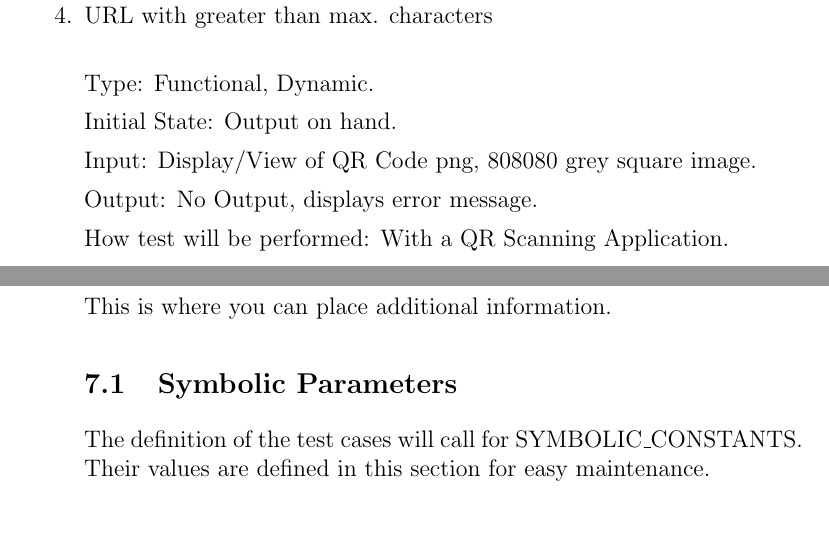
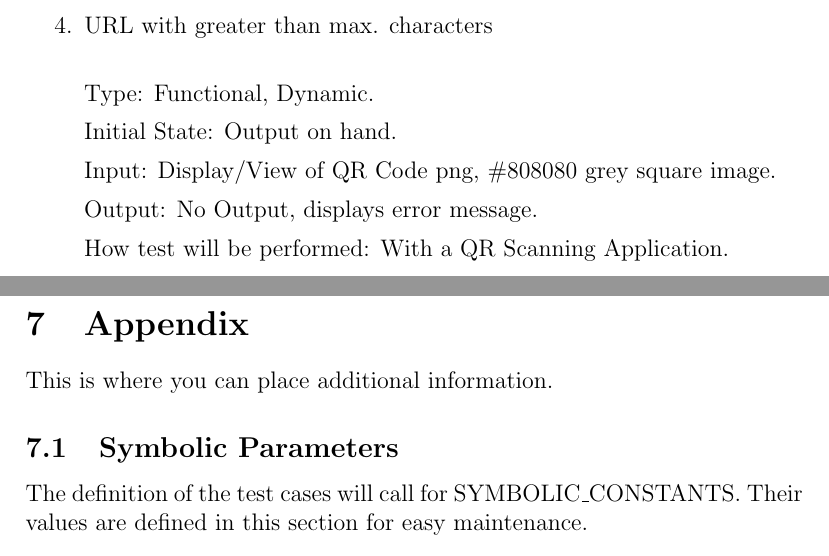
Before and after one commit to Emilio-dot-H/Q-aRt, a LaTeX document (Doc/TestPlan/TestPlan.tex): two parts of pages 7 and 10 of 10, joined at a grey line, cut so that both start at the same text. Compiled offline with pdfLaTeX.

Commit message:
Fixed minor error.

```diff
--- a/Doc/TestPlan/TestPlan.tex
+++ b/Doc/TestPlan/TestPlan.tex
@@ -179,7 +179,7 @@ Type: Functional, Dynamic.
 
 Initial State: Output on hand.
 
-Input: Display/View of QR Code png, #808080 grey square image.
+Input: Display/View of QR Code png, \#808080 grey square image.
 
 Output: No Output, displays error message.
 
```
Also changed, not shown: Doc/TestPlan/TestPlan.tex (2 more changed lines).
